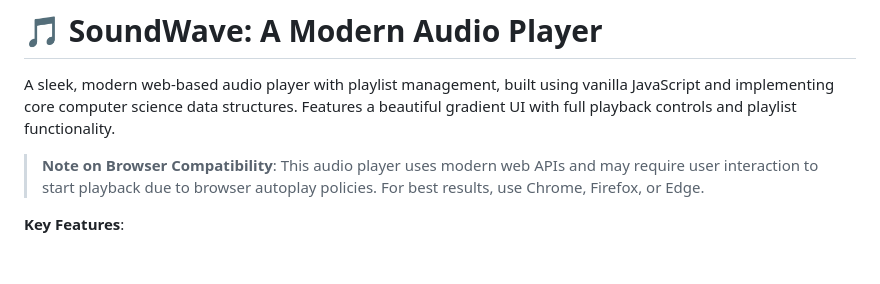
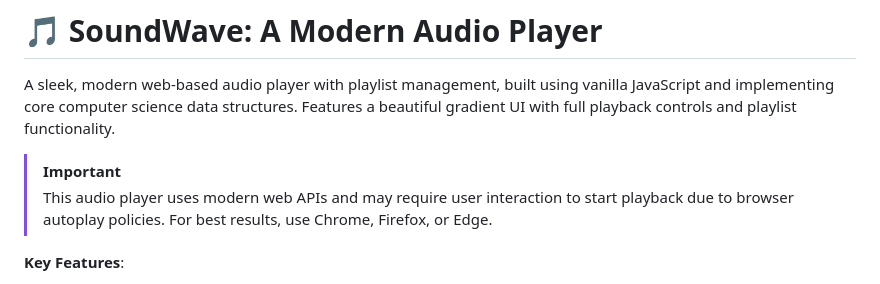
Before and after one commit to its-aleezA/SoundWave-Audio-Player, a Markdown page: README.md, the part around the change printed below. Rendered like a GitHub page; blank space fills up the shorter version.

```diff
--- a/README.md
+++ b/README.md
@@ -2,7 +2,8 @@
 
 A sleek, modern web-based audio player with playlist management, built using vanilla JavaScript and implementing core computer science data structures. Features a beautiful gradient UI with full playback controls and playlist functionality.
 
-> **Note on Browser Compatibility**: This audio player uses modern web APIs and may require user interaction to start playback due to browser autoplay policies. For best results, use Chrome, Firefox, or Edge.
+> [!IMPORTANT]
+> This audio player uses modern web APIs and may require user interaction to start playback due to browser autoplay policies. For best results, use Chrome, Firefox, or Edge.
 
 **Key Features**:
 - ✅ **Doubly Linked List** for efficient playlist management
```
Also changed, not shown: other parts of README.md (+2 -1 lines).
